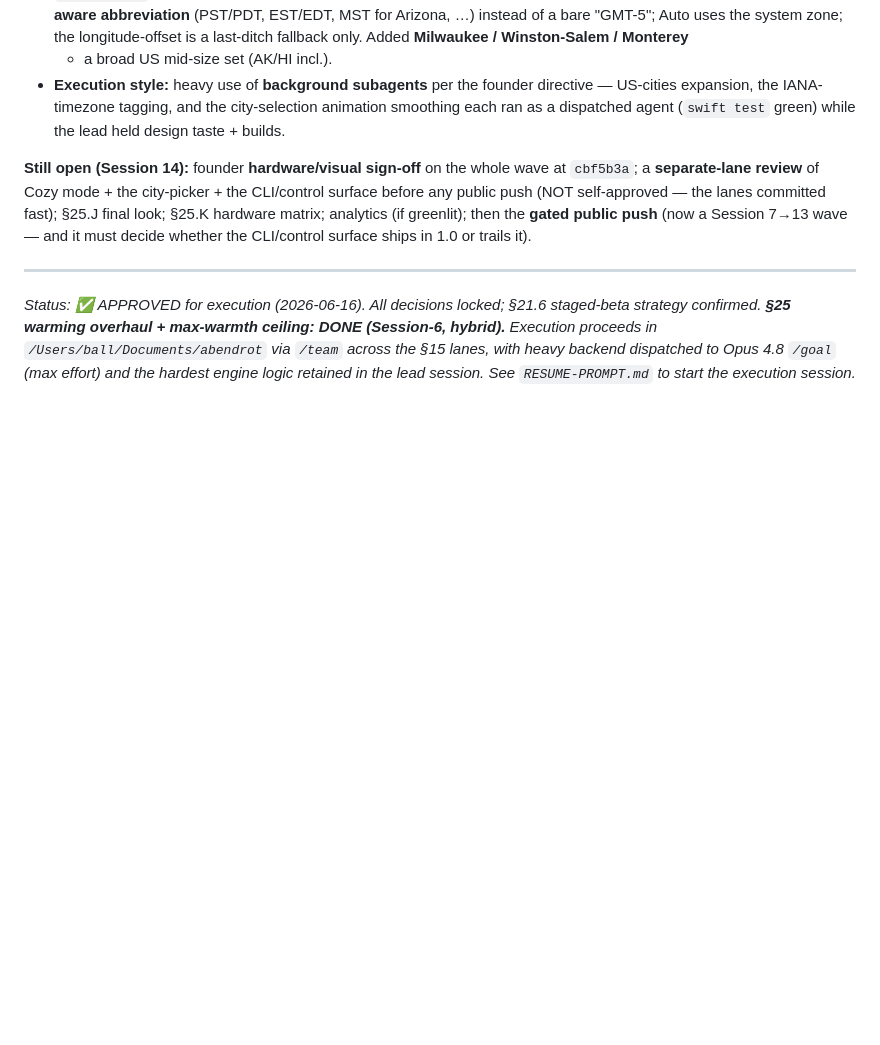
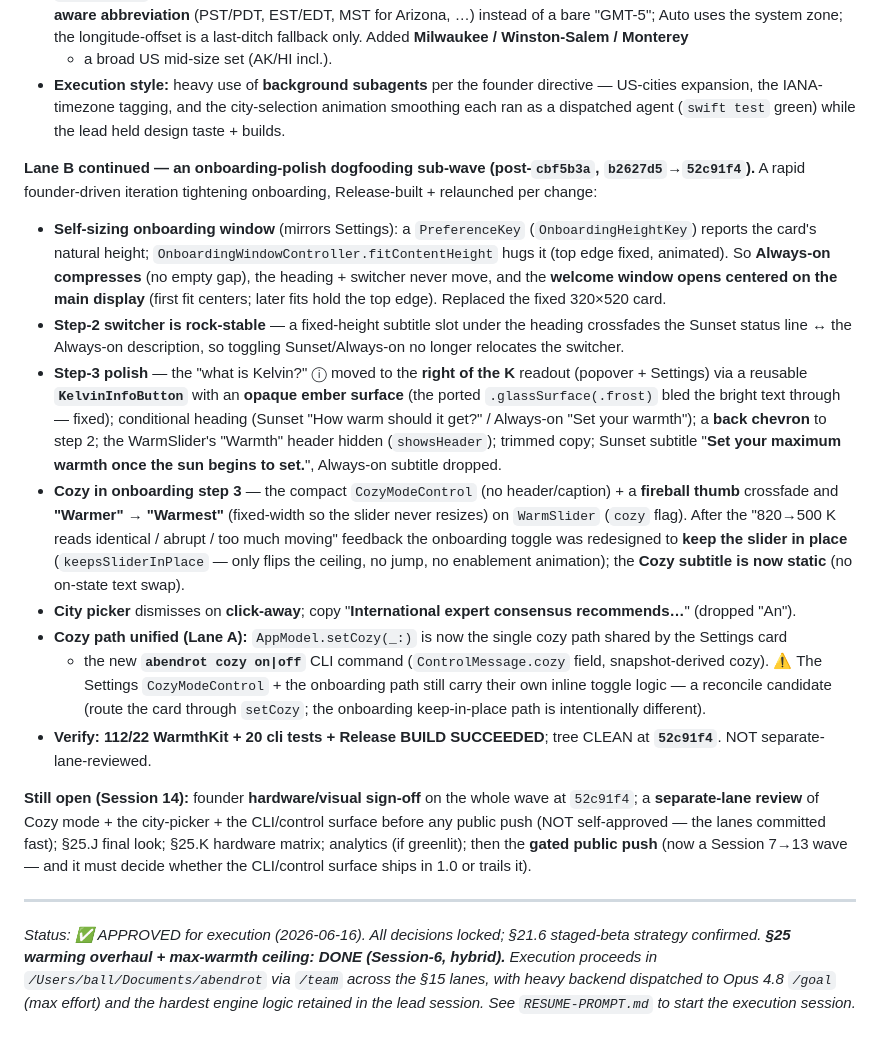
Before and after one commit to matthewrball/abendrot, a Markdown page: docs/abendrot-plan.md, the part around the change. Drawn GitHub-style; blank space fills up the shorter version.

Commit message:
docs(plan): §33 cont. — onboarding-polish sub-wave (self-sizing window, stable switcher, cozy/tooltip/copy) + cozy-path unify + abendrot cozy CLI

```diff
--- a/docs/abendrot-plan.md
+++ b/docs/abendrot-plan.md
@@ -1282,7 +1282,33 @@ A new "drive Abendrot from the terminal or an AI agent" capability (ties into th
   IANA-timezone tagging, and the city-selection animation smoothing each ran as a dispatched agent (`swift test`
   green) while the lead held design taste + builds.
 
-**Still open (Session 14):** founder **hardware/visual sign-off** on the whole wave at `cbf5b3a`; a **separate-lane
+**Lane B continued — an onboarding-polish dogfooding sub-wave (post-`cbf5b3a`, `b2627d5`→`52c91f4`).** A rapid
+founder-driven iteration tightening onboarding, Release-built + relaunched per change:
+- **Self-sizing onboarding window** (mirrors Settings): a `PreferenceKey` (`OnboardingHeightKey`) reports the
+  card's natural height; `OnboardingWindowController.fitContentHeight` hugs it (top edge fixed, animated). So
+  **Always-on compresses** (no empty gap), the heading + switcher never move, and the **welcome window opens
+  centered on the main display** (first fit centers; later fits hold the top edge). Replaced the fixed 320×520 card.
+- **Step-2 switcher is rock-stable** — a fixed-height subtitle slot under the heading crossfades the Sunset
+  status line ↔ the Always-on description, so toggling Sunset/Always-on no longer relocates the switcher.
+- **Step-3 polish** — the "what is Kelvin?" ⓘ moved to the **right of the K** readout (popover + Settings) via a
+  reusable **`KelvinInfoButton`** with an **opaque ember surface** (the ported `.glassSurface(.frost)` bled the
+  bright text through — fixed); conditional heading (Sunset "How warm should it get?" / Always-on "Set your
+  warmth"); a **back chevron** to step 2; the WarmSlider's "Warmth" header hidden (`showsHeader`); trimmed copy;
+  Sunset subtitle "**Set your maximum warmth once the sun begins to set.**", Always-on subtitle dropped.
+- **Cozy in onboarding step 3** — the compact `CozyModeControl` (no header/caption) + a **fireball thumb**
+  crossfade and **"Warmer" → "Warmest"** (fixed-width so the slider never resizes) on `WarmSlider` (`cozy` flag).
+  After the "820→500 K reads identical / abrupt / too much moving" feedback the onboarding toggle was redesigned
+  to **keep the slider in place** (`keepsSliderInPlace` — only flips the ceiling, no jump, no enablement
+  animation); the **Cozy subtitle is now static** (no on-state text swap).
+- **City picker** dismisses on **click-away**; copy "**International expert consensus recommends…**" (dropped "An").
+- **Cozy path unified (Lane A):** `AppModel.setCozy(_:)` is now the single cozy path shared by the Settings card
+  + the new **`abendrot cozy on|off`** CLI command (`ControlMessage.cozy` field, snapshot-derived cozy). ⚠️ The
+  Settings `CozyModeControl` + the onboarding path still carry their own inline toggle logic — a reconcile
+  candidate (route the card through `setCozy`; the onboarding keep-in-place path is intentionally different).
+- **Verify:** **112/22 WarmthKit + 20 cli tests + Release BUILD SUCCEEDED**; tree CLEAN at **`52c91f4`**. NOT
+  separate-lane-reviewed.
+
+**Still open (Session 14):** founder **hardware/visual sign-off** on the whole wave at `52c91f4`; a **separate-lane
 review** of Cozy mode + the city-picker + the CLI/control surface before any public push (NOT self-approved — the
 lanes committed fast); §25.J final look; §25.K hardware matrix; analytics (if greenlit); then the **gated public
 push** (now a Session 7→13 wave — and it must decide whether the CLI/control surface ships in 1.0 or trails it).
```
